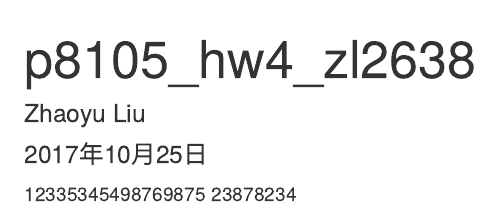
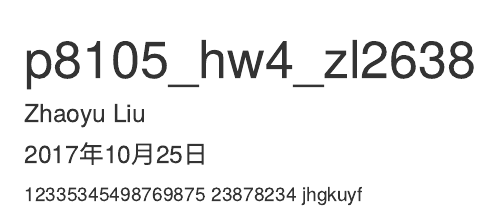
Before and after one commit to zhaoyuliu/p8105_hw4_zl2638, an R Markdown document (p8105_hw4_zl2638.Rmd): the page in a window 1100 px wide, from its top. Rendered offline with R 4.5, knitr and Pandoc, with nearby package versions.

Commit message:
jksdhfku

```diff
--- a/p8105_hw4_zl2638.Rmd
+++ b/p8105_hw4_zl2638.Rmd
@@ -7,3 +7,4 @@ output: html_document
 
 12335345498769875
 23878234
+jhgkuyf
```
